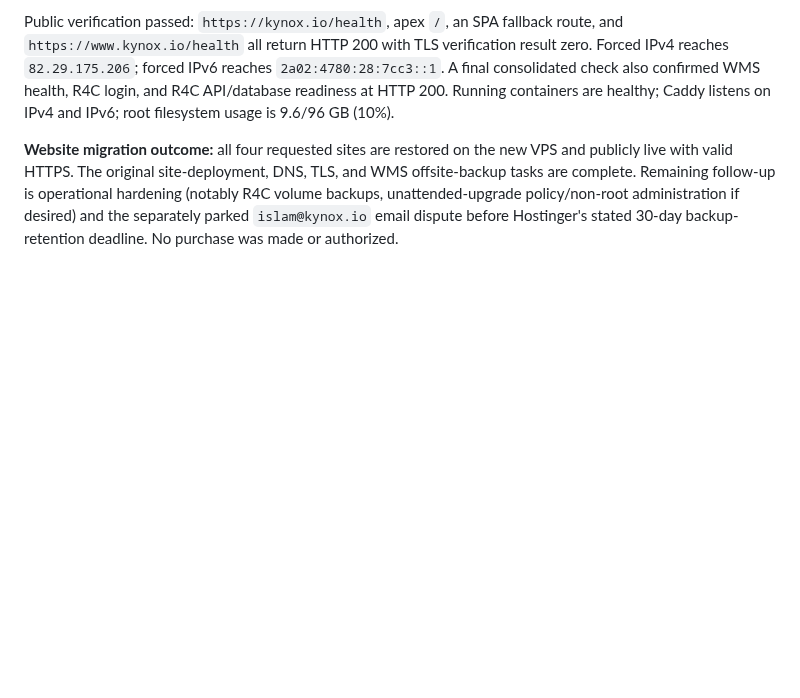
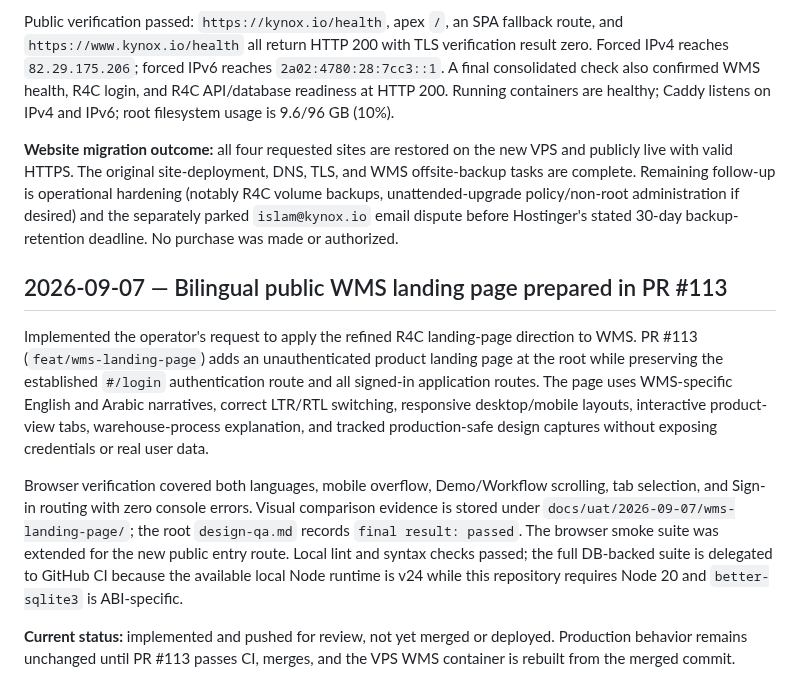
Before and after one commit to Islamce/WMS, a Markdown page: docs/WMS-SESSION-LOG.md, the part around the change. GitHub-like rendering; blank space fills up the shorter version.

Commit message:
docs: record WMS landing page implementation

```diff
--- a/docs/WMS-SESSION-LOG.md
+++ b/docs/WMS-SESSION-LOG.md
@@ -1555,3 +1555,11 @@ The DNS editor currently shows apex A `185.97.145.102` and AAAA `2a02:4780:27:15
 Public verification passed: `https://kynox.io/health`, apex `/`, an SPA fallback route, and `https://www.kynox.io/health` all return HTTP 200 with TLS verification result zero. Forced IPv4 reaches `82.29.175.206`; forced IPv6 reaches `2a02:4780:28:7cc3::1`. A final consolidated check also confirmed WMS health, R4C login, and R4C API/database readiness at HTTP 200. Running containers are healthy; Caddy listens on IPv4 and IPv6; root filesystem usage is 9.6/96 GB (10%).
 
 **Website migration outcome:** all four requested sites are restored on the new VPS and publicly live with valid HTTPS. The original site-deployment, DNS, TLS, and WMS offsite-backup tasks are complete. Remaining follow-up is operational hardening (notably R4C volume backups, unattended-upgrade policy/non-root administration if desired) and the separately parked `islam@kynox.io` email dispute before Hostinger's stated 30-day backup-retention deadline. No purchase was made or authorized.
+
+## 2026-09-07 — Bilingual public WMS landing page prepared in PR #113
+
+Implemented the operator's request to apply the refined R4C landing-page direction to WMS. PR #113 (`feat/wms-landing-page`) adds an unauthenticated product landing page at the root while preserving the established `#/login` authentication route and all signed-in application routes. The page uses WMS-specific English and Arabic narratives, correct LTR/RTL switching, responsive desktop/mobile layouts, interactive product-view tabs, warehouse-process explanation, and tracked production-safe design captures without exposing credentials or real user data.
+
+Browser verification covered both languages, mobile overflow, Demo/Workflow scrolling, tab selection, and Sign-in routing with zero console errors. Visual comparison evidence is stored under `docs/uat/2026-09-07/wms-landing-page/`; the root `design-qa.md` records `final result: passed`. The browser smoke suite was extended for the new public entry route. Local lint and syntax checks passed; the full DB-backed suite is delegated to GitHub CI because the available local Node runtime is v24 while this repository requires Node 20 and `better-sqlite3` is ABI-specific.
+
+**Current status:** implemented and pushed for review, not yet merged or deployed. Production behavior remains unchanged until PR #113 passes CI, merges, and the VPS WMS container is rebuilt from the merged commit.
```
